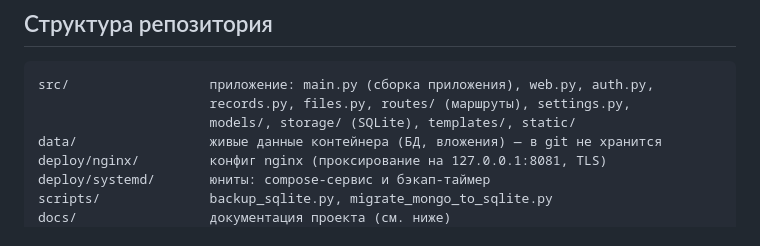
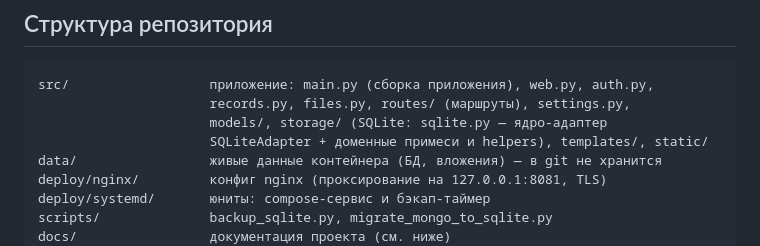
Before and after one commit to shifter1710/competitions, a Markdown page: README.md, the part around the change. GitHub-like rendering.

Commit message:
docs(readme): структура storage/ после Architecture v2.1 — ядро sqlite.py и доменные примеси

````diff
--- a/README.md
+++ b/README.md
@@ -187,7 +187,8 @@ pip install -r requirements.txt
 ```
 src/                  приложение: main.py (сборка приложения), web.py, auth.py,
                       records.py, files.py, routes/ (маршруты), settings.py,
-                      models/, storage/ (SQLite), templates/, static/
+                      models/, storage/ (SQLite: sqlite.py — ядро-адаптер
+                      SQLiteAdapter + доменные примеси и helpers), templates/, static/
 data/                 живые данные контейнера (БД, вложения) — в git не хранится
 deploy/nginx/         конфиг nginx (проксирование на 127.0.0.1:8081, TLS)
 deploy/systemd/       юниты: compose-сервис и бэкап-таймер
````
